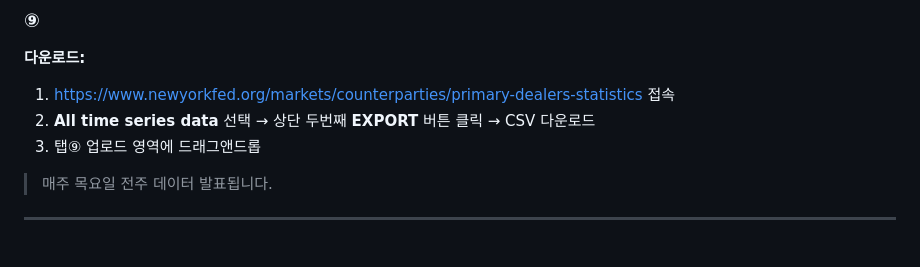
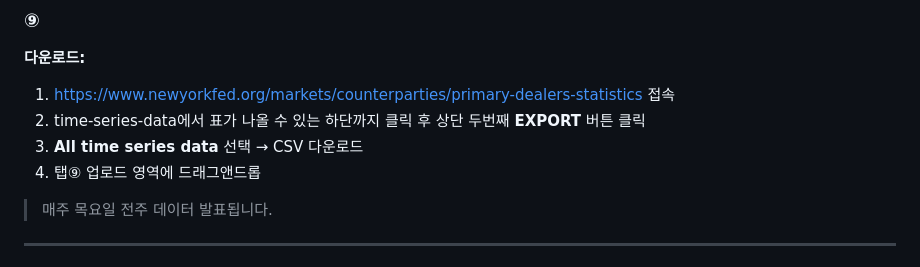
Before and after one commit to soocession/figvermouth, a Markdown page: README.md, the part around the change. Rendered like a GitHub page.

```diff
--- a/README.md
+++ b/README.md
@@ -105,8 +105,9 @@ ICI 엑셀 파일 업로드 → Government / Prime / Tax-Exempt 구성요소별
 
 **다운로드:**
 1. https://www.newyorkfed.org/markets/counterparties/primary-dealers-statistics 접속
-2. **All time series data** 선택 → 상단 두번째 **EXPORT** 버튼 클릭 → CSV 다운로드
-3. 탭⑨ 업로드 영역에 드래그앤드롭
+2. time-series-data에서 표가 나올 수 있는 하단까지 클릭 후 상단 두번째 **EXPORT** 버튼 클릭
+3. **All time series data** 선택 → CSV 다운로드
+4. 탭⑨ 업로드 영역에 드래그앤드롭
 
 > 매주 목요일 전주 데이터 발표됩니다.
 
```
